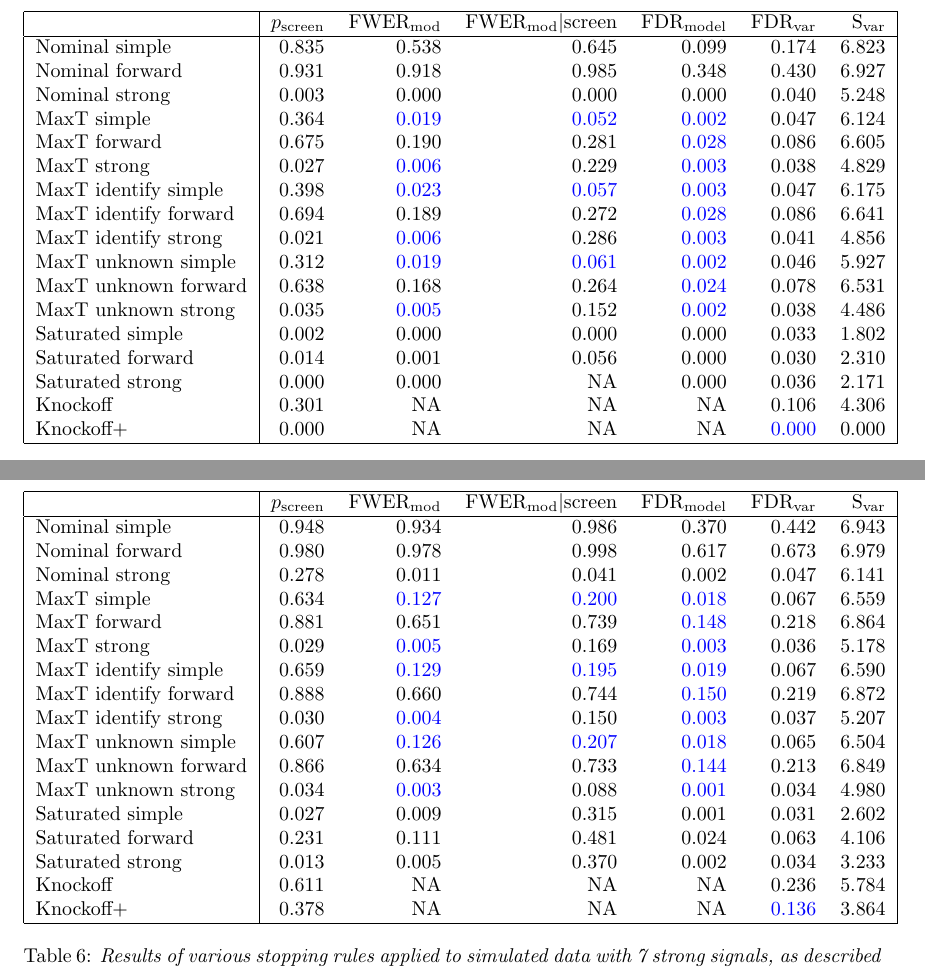
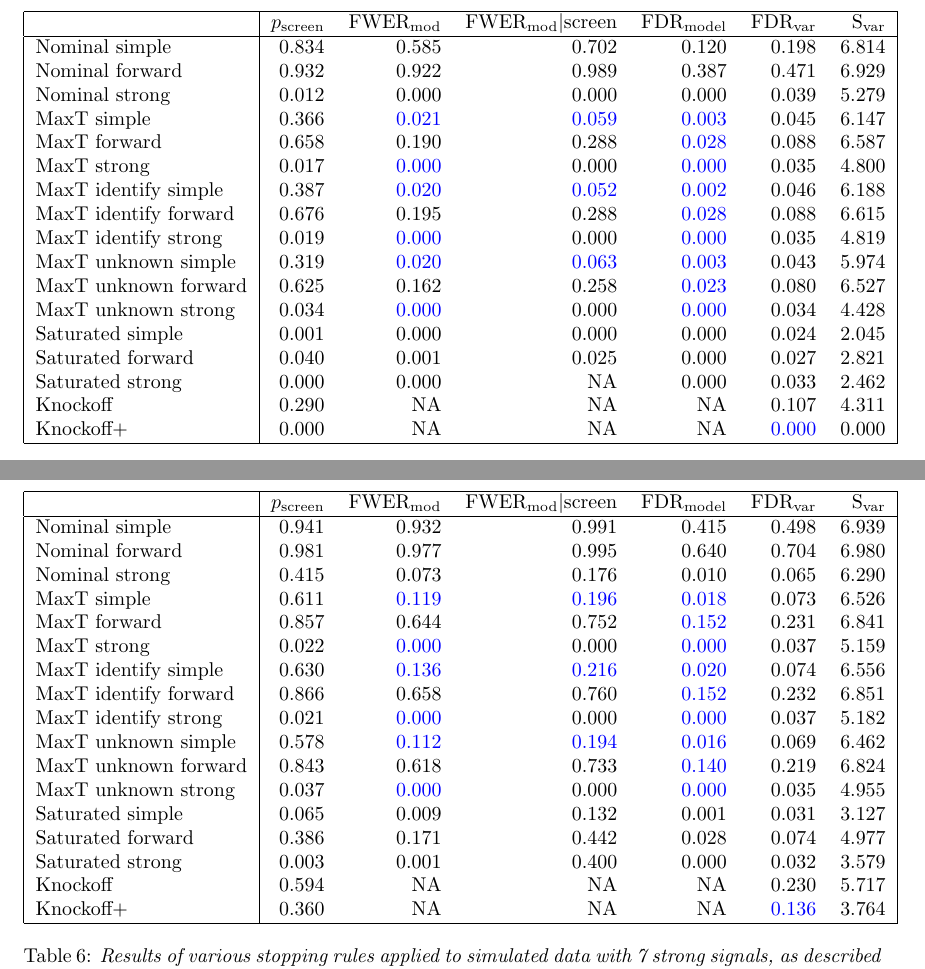
Before and after one commit to wfithian/sequential-selection, a LaTeX paper (paper.tex, which reads tables/error_rates_05.tex, tables/error_rates_20.tex): two parts of pages 30 and 31 of 32, joined at a grey line, cut so that both start at the same text. Compiled offline with pdfLaTeX.

Commit message:
using nominal T value now

```diff
--- a/tables/error_rates_05.tex
+++ b/tables/error_rates_05.tex
@@ -3,21 +3,21 @@
 \begin{tabular}{|l|rrrrrr|}
  \hline
 {} &  $p_{\text{screen}}$ &  $\text{FWER}_{\text{mod}}$ &  $\text{FWER}_{\text{mod}} \vert \text{screen}$ &  $\text{FDR}_{\text{model}}$ &  $\text{FDR}_{\text{var}}$ &  $\text{S}_{\text{var}}$ \\ \hline
-Nominal simple & 0.835 & 0.538 & 0.645 & 0.099 & 0.174 & 6.823 \\
-Nominal forward & 0.931 & 0.918 & 0.985 & 0.348 & 0.430 & 6.927 \\
-Nominal strong & 0.003 & 0.000 & 0.000 & 0.000 & 0.040 & 5.248 \\
-MaxT simple & 0.364 & \guarantee{0.019} & \guarantee{0.052} & \guarantee{0.002} & 0.047 & 6.124 \\
-MaxT forward & 0.675 & 0.190 & 0.281 & \guarantee{0.028} & 0.086 & 6.605 \\
-MaxT strong & 0.027 & \guarantee{0.006} & 0.229 & \guarantee{0.003} & 0.038 & 4.829 \\
-MaxT identify simple & 0.398 & \guarantee{0.023} & \guarantee{0.057} & \guarantee{0.003} & 0.047 & 6.175 \\
-MaxT identify forward & 0.694 & 0.189 & 0.272 & \guarantee{0.028} & 0.086 & 6.641 \\
-MaxT identify strong & 0.021 & \guarantee{0.006} & 0.286 & \guarantee{0.003} & 0.041 & 4.856 \\
-MaxT unknown simple & 0.312 & \guarantee{0.019} & \guarantee{0.061} & \guarantee{0.002} & 0.046 & 5.927 \\
-MaxT unknown forward & 0.638 & 0.168 & 0.264 & \guarantee{0.024} & 0.078 & 6.531 \\
-MaxT unknown strong & 0.035 & \guarantee{0.005} & 0.152 & \guarantee{0.002} & 0.038 & 4.486 \\
-Saturated simple & 0.002 & 0.000 & 0.000 & 0.000 & 0.033 & 1.802 \\
-Saturated forward & 0.014 & 0.001 & 0.056 & 0.000 & 0.030 & 2.310 \\
-Saturated strong & 0.000 & 0.000 & NA & 0.000 & 0.036 & 2.171 \\
-Knockoff & 0.301 & NA & NA & NA & 0.106 & 4.306 \\
+Nominal simple & 0.834 & 0.585 & 0.702 & 0.120 & 0.198 & 6.814 \\
+Nominal forward & 0.932 & 0.922 & 0.989 & 0.387 & 0.471 & 6.929 \\
+Nominal strong & 0.012 & 0.000 & 0.000 & 0.000 & 0.039 & 5.279 \\
+MaxT simple & 0.366 & \guarantee{0.021} & \guarantee{0.059} & \guarantee{0.003} & 0.045 & 6.147 \\
+MaxT forward & 0.658 & 0.190 & 0.288 & \guarantee{0.028} & 0.088 & 6.587 \\
+MaxT strong & 0.017 & \guarantee{0.000} & 0.000 & \guarantee{0.000} & 0.035 & 4.800 \\
+MaxT identify simple & 0.387 & \guarantee{0.020} & \guarantee{0.052} & \guarantee{0.002} & 0.046 & 6.188 \\
+MaxT identify forward & 0.676 & 0.195 & 0.288 & \guarantee{0.028} & 0.088 & 6.615 \\
+MaxT identify strong & 0.019 & \guarantee{0.000} & 0.000 & \guarantee{0.000} & 0.035 & 4.819 \\
+MaxT unknown simple & 0.319 & \guarantee{0.020} & \guarantee{0.063} & \guarantee{0.003} & 0.043 & 5.974 \\
+MaxT unknown forward & 0.625 & 0.162 & 0.258 & \guarantee{0.023} & 0.080 & 6.527 \\
+MaxT unknown strong & 0.034 & \guarantee{0.000} & 0.000 & \guarantee{0.000} & 0.034 & 4.428 \\
+Saturated simple & 0.001 & 0.000 & 0.000 & 0.000 & 0.024 & 2.045 \\
+Saturated forward & 0.040 & 0.001 & 0.025 & 0.000 & 0.027 & 2.821 \\
+Saturated strong & 0.000 & 0.000 & NA & 0.000 & 0.033 & 2.462 \\
+Knockoff & 0.290 & NA & NA & NA & 0.107 & 4.311 \\
 Knockoff+ & 0.000 & NA & NA & NA & \guarantee{0.000} & 0.000 \\   \hline
 \end{tabular}
--- a/tables/error_rates_20.tex
+++ b/tables/error_rates_20.tex
@@ -3,21 +3,21 @@
 \begin{tabular}{|l|rrrrrr|}
  \hline
 {} &  $p_{\text{screen}}$ &  $\text{FWER}_{\text{mod}}$ &  $\text{FWER}_{\text{mod}} \vert \text{screen}$ &  $\text{FDR}_{\text{model}}$ &  $\text{FDR}_{\text{var}}$ &  $\text{S}_{\text{var}}$ \\ \hline
-Nominal simple & 0.948 & 0.934 & 0.986 & 0.370 & 0.442 & 6.943 \\
-Nominal forward & 0.980 & 0.978 & 0.998 & 0.617 & 0.673 & 6.979 \\
-Nominal strong & 0.278 & 0.011 & 0.041 & 0.002 & 0.047 & 6.141 \\
-MaxT simple & 0.634 & \guarantee{0.127} & \guarantee{0.200} & \guarantee{0.018} & 0.067 & 6.559 \\
-MaxT forward & 0.881 & 0.651 & 0.739 & \guarantee{0.148} & 0.218 & 6.864 \\
-MaxT strong & 0.029 & \guarantee{0.005} & 0.169 & \guarantee{0.003} & 0.036 & 5.178 \\
-MaxT identify simple & 0.659 & \guarantee{0.129} & \guarantee{0.195} & \guarantee{0.019} & 0.067 & 6.590 \\
-MaxT identify forward & 0.888 & 0.660 & 0.744 & \guarantee{0.150} & 0.219 & 6.872 \\
-MaxT identify strong & 0.030 & \guarantee{0.004} & 0.150 & \guarantee{0.003} & 0.037 & 5.207 \\
-MaxT unknown simple & 0.607 & \guarantee{0.126} & \guarantee{0.207} & \guarantee{0.018} & 0.065 & 6.504 \\
-MaxT unknown forward & 0.866 & 0.634 & 0.733 & \guarantee{0.144} & 0.213 & 6.849 \\
-MaxT unknown strong & 0.034 & \guarantee{0.003} & 0.088 & \guarantee{0.001} & 0.034 & 4.980 \\
-Saturated simple & 0.027 & 0.009 & 0.315 & 0.001 & 0.031 & 2.602 \\
-Saturated forward & 0.231 & 0.111 & 0.481 & 0.024 & 0.063 & 4.106 \\
-Saturated strong & 0.013 & 0.005 & 0.370 & 0.002 & 0.034 & 3.233 \\
-Knockoff & 0.611 & NA & NA & NA & 0.236 & 5.784 \\
-Knockoff+ & 0.378 & NA & NA & NA & \guarantee{0.136} & 3.864 \\   \hline
+Nominal simple & 0.941 & 0.932 & 0.991 & 0.415 & 0.498 & 6.939 \\
+Nominal forward & 0.981 & 0.977 & 0.995 & 0.640 & 0.704 & 6.980 \\
+Nominal strong & 0.415 & 0.073 & 0.176 & 0.010 & 0.065 & 6.290 \\
+MaxT simple & 0.611 & \guarantee{0.119} & \guarantee{0.196} & \guarantee{0.018} & 0.073 & 6.526 \\
+MaxT forward & 0.857 & 0.644 & 0.752 & \guarantee{0.152} & 0.231 & 6.841 \\
+MaxT strong & 0.022 & \guarantee{0.000} & 0.000 & \guarantee{0.000} & 0.037 & 5.159 \\
+MaxT identify simple & 0.630 & \guarantee{0.136} & \guarantee{0.216} & \guarantee{0.020} & 0.074 & 6.556 \\
+MaxT identify forward & 0.866 & 0.658 & 0.760 & \guarantee{0.152} & 0.232 & 6.851 \\
+MaxT identify strong & 0.021 & \guarantee{0.000} & 0.000 & \guarantee{0.000} & 0.037 & 5.182 \\
+MaxT unknown simple & 0.578 & \guarantee{0.112} & \guarantee{0.194} & \guarantee{0.016} & 0.069 & 6.462 \\
+MaxT unknown forward & 0.843 & 0.618 & 0.733 & \guarantee{0.140} & 0.219 & 6.824 \\
+MaxT unknown strong & 0.037 & \guarantee{0.000} & 0.000 & \guarantee{0.000} & 0.035 & 4.955 \\
+Saturated simple & 0.065 & 0.009 & 0.132 & 0.001 & 0.031 & 3.127 \\
+Saturated forward & 0.386 & 0.171 & 0.442 & 0.028 & 0.074 & 4.977 \\
+Saturated strong & 0.003 & 0.001 & 0.400 & 0.000 & 0.032 & 3.579 \\
+Knockoff & 0.594 & NA & NA & NA & 0.230 & 5.717 \\
+Knockoff+ & 0.360 & NA & NA & NA & \guarantee{0.136} & 3.764 \\   \hline
 \end{tabular}
```
Also changed, not shown: tables/error_rates_10.tex (+17 -17 lines).
